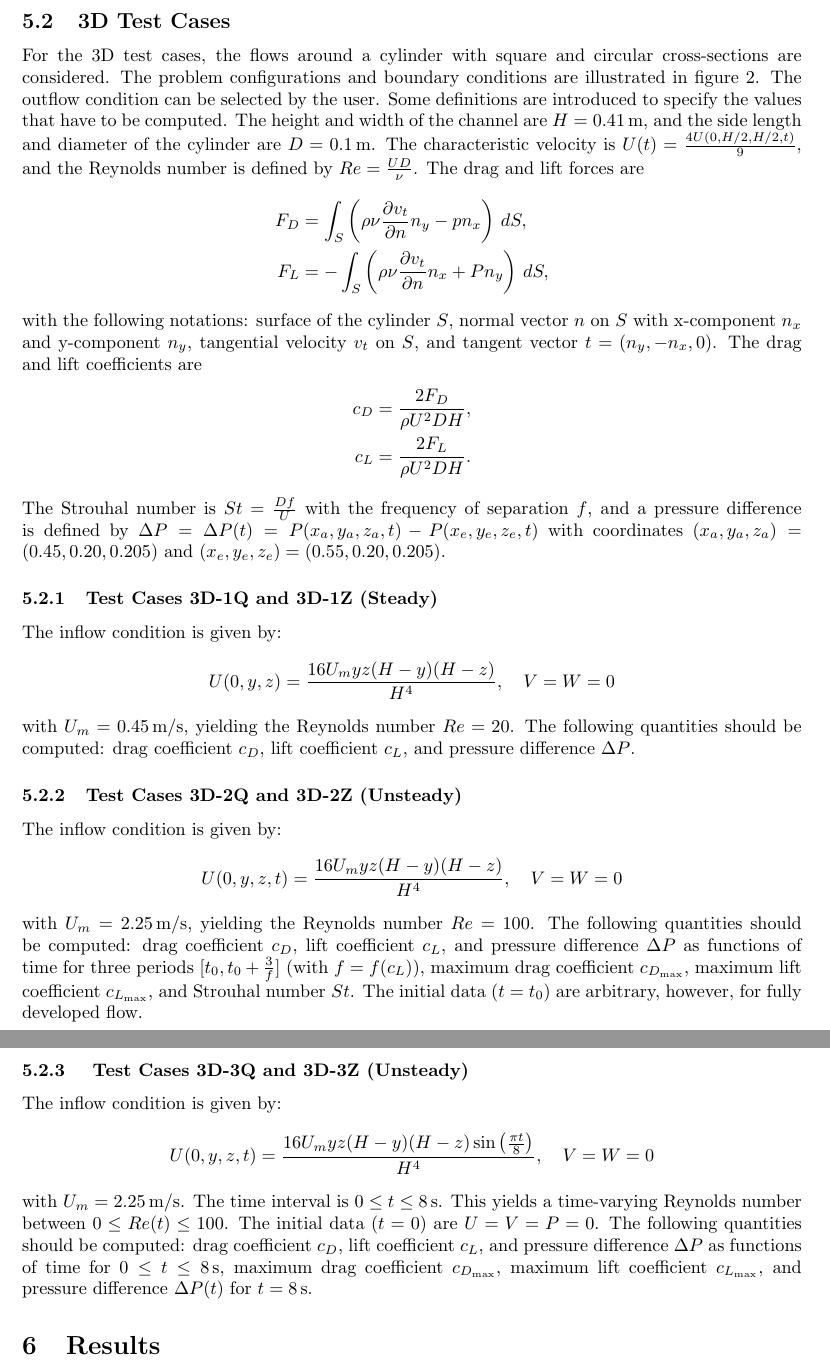
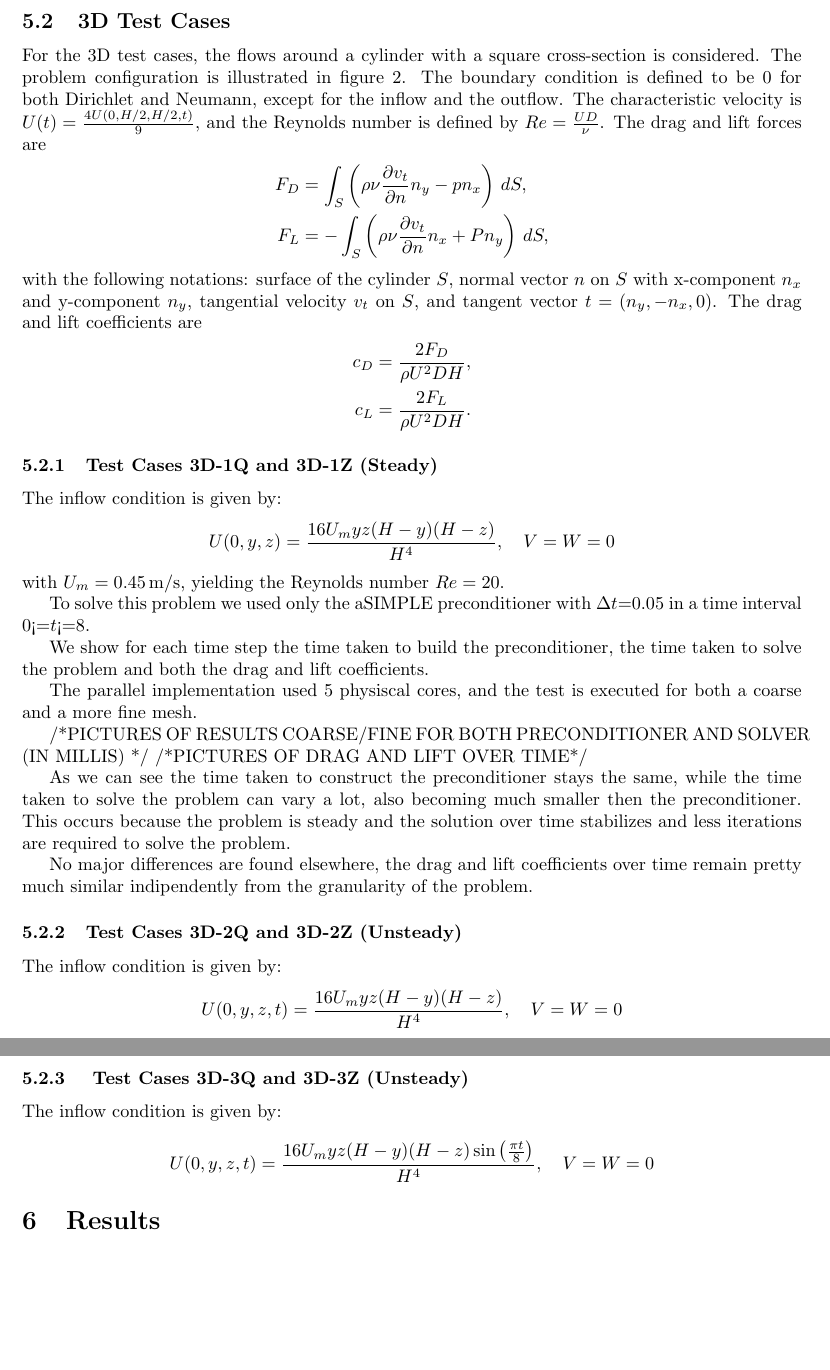
Before and after one commit to mattecenz/3-NAVIER-STOKES-Cenzato-Pisante-Procaccio, a LaTeX document (report/report.tex): two parts of pages 9 and 10 of 10, joined at a grey line, cut so that both start at the same text, the shorter picture padded with empty space. Compiled offline with pdfLaTeX.

Commit message:
Update report.tex

```diff
--- a/report/report.tex
+++ b/report/report.tex
@@ -288,7 +288,7 @@ with \(U_m = 1.5 \, \text{m/s}\), and the time interval is \(0 \leq t \leq 8 \,
 
 \subsection{3D Test Cases}
 
-For the 3D test cases, the flows around a cylinder with square and circular cross-sections are considered. The problem configurations and boundary conditions are illustrated in figure \ref{fig:3D}. The outflow condition can be selected by the user. Some definitions are introduced to specify the values that have to be computed. The height and width of the channel are \(H = 0.41 \, \text{m}\), and the side length and diameter of the cylinder are \(D = 0.1 \, \text{m}\). The characteristic velocity is \(U(t) = \frac{4U(0, H/2, H/2, t)}{9}\), and the Reynolds number is defined by \(Re = \frac{UD}{\nu}\). The drag and lift forces are
+For the 3D test cases, the flows around a cylinder with a square cross-section is considered. The problem configuration is illustrated in figure \ref{fig:3D}. The boundary condition is defined to be 0 for both Dirichlet and Neumann, except for the inflow and the outflow. The characteristic velocity is \(U(t) = \frac{4U(0, H/2, H/2, t)}{9}\), and the Reynolds number is defined by \(Re = \frac{UD}{\nu}\). The drag and lift forces are
 \begin{align*}
     F_D &= \int_S \left(\rho\nu \frac{\partial v_t}{\partial n}n_y - p n_x\right) \, dS, \\
     F_L &= -\int_S \left(\rho\nu \frac{\partial v_t}{\partial n}n_x + P n_y\right) \, dS,
@@ -298,14 +298,26 @@ with the following notations: surface of the cylinder \(S\), normal vector \(n\)
     c_D &= \frac{2F_D}{\rho U^2 D H}, \\
     c_L &= \frac{2F_L}{\rho U^2 D H}.
 \end{align*}
-The Strouhal number is \(St = \frac{Df}{U}\) with the frequency of separation \(f\), and a pressure difference is defined by \(\Delta P = \Delta P(t) = P(x_a, y_a, z_a, t) - P(x_e, y_e, z_e, t)\) with coordinates \((x_a, y_a, z_a) = (0.45, 0.20, 0.205)\) and \((x_e, y_e, z_e) = (0.55, 0.20, 0.205)\).
 \subsubsection{Test Cases 3D-1Q and 3D-1Z (Steady)}
 
 The inflow condition is given by:
 \[
 U(0, y, z) = \frac{16U_m yz (H - y)(H - z)}{H^4}, \quad V = W = 0
 \]
-with \(U_m = 0.45 \, \text{m/s}\), yielding the Reynolds number \(Re = 20\). The following quantities should be computed: drag coefficient \(c_D\), lift coefficient \(c_L\), and pressure difference \(\Delta P\).
+with \(U_m = 0.45 \, \text{m/s}\), yielding the Reynolds number \(Re = 20\).
+
+To solve this problem we used only the aSIMPLE preconditioner with \Delta \(t\)=0.05 in a time interval 0<=\(t\)<=8.
+
+We show for each time step the time taken to build the preconditioner, the time taken to solve the problem and both the drag and lift coefficients.
+
+The parallel implementation used 5 physiscal cores, and the test is executed for both a coarse and a more fine mesh.
+
+/*PICTURES OF RESULTS COARSE/FINE FOR BOTH PRECONDITIONER AND SOLVER (IN MILLIS) */
+/*PICTURES OF DRAG AND LIFT OVER TIME*/
+
+As we can see the time taken to construct the preconditioner stays the same, while the time taken to solve the problem can vary a lot, also becoming much smaller then the preconditioner. This occurs because the problem is steady and the solution over time stabilizes and less iterations are required to solve the problem.
+
+No major differences are found elsewhere, the drag and lift coefficients over time remain pretty much similar indipendently from the granularity of the problem.
 
 \subsubsection{Test Cases 3D-2Q and 3D-2Z (Unsteady)}
 
@@ -313,7 +325,8 @@ The inflow condition is given by:
 \[
 U(0, y, z, t) = \frac{16U_m yz (H - y)(H - z)}{H^4}, \quad V = W = 0
 \]
-with \(U_m = 2.25 \, \text{m/s}\), yielding the Reynolds number \(Re = 100\). The following quantities should be computed: drag coefficient \(c_D\), lift coefficient \(c_L\), and pressure difference \(\Delta P\) as functions of time for three periods \([t_0, t_0 + \frac{3}{f}]\) (with \(f = f(c_L)\)), maximum drag coefficient \(c_{D_{\text{max}}}\), maximum lift coefficient \(c_{L_{\text{max}}}\), and Strouhal number \(St\). The initial data (\(t = t_0\)) are arbitrary, however, for fully developed flow.
+
+
 
 \subsubsection{ Test Cases 3D-3Q and 3D-3Z (Unsteady)}
 
@@ -321,7 +334,8 @@ The inflow condition is given by:
 \[
 U(0, y, z, t) = \frac{16U_m yz (H - y)(H - z) \sin\left(\frac{\pi t}{8}\right)}{H^4}, \quad V = W = 0
 \]
-with \(U_m = 2.25 \, \text{m/s}\). The time interval is \(0 \leq t \leq 8 \, \text{s}\). This yields a time-varying Reynolds number between \(0 \leq Re(t) \leq 100\). The initial data (\(t = 0\)) are \(U = V = P = 0\). The following quantities should be computed: drag coefficient \(c_D\), lift coefficient \(c_L\), and pressure difference \(\Delta P\) as functions of time for \(0 \leq t \leq 8 \, \text{s}\), maximum drag coefficient \(c_{D_{\text{max}}}\), maximum lift coefficient \(c_{L_{\text{max}}}\), and pressure difference \(\Delta P(t)\) for \(t = 8 \, \text{s}\).
+
+
 
 
 \section{Results}
```
